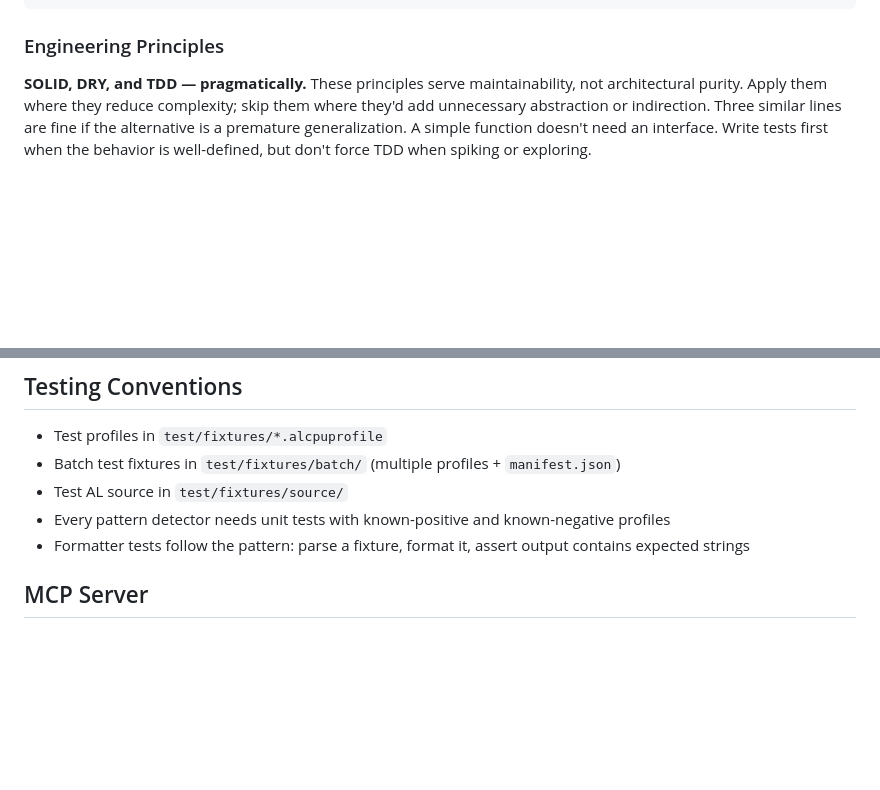
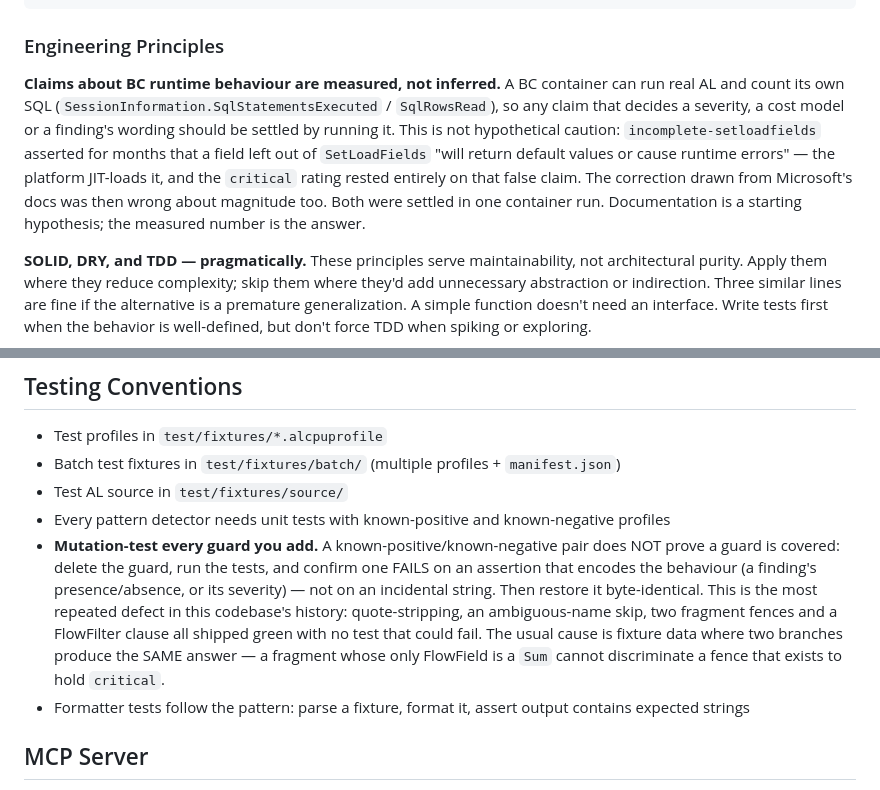
Before and after one commit to SShadowS/al-perf, a Markdown page: CLAUDE.md, 2 parts joined by grey strips. Drawn GitHub-style; blank space fills up the shorter version.

Commit message:
docs(claude-md): record the three lessons that cost real defects
Three additions, each backed by something that actually went wrong this
session rather than by general advice.

**Mutation-test every guard.** The existing convention — "known-positive
and known-negative profiles" — is exactly what was green while guards
went undiscriminated. Quote-stripping, an ambiguous-name skip, two
calcfields fragment fences and a FlowFilter clause all shipped with no
test that could fail if they were deleted. Reviewers caught every one by
deleting the guard and watching the suite stay green. The note also names
the usual cause, which is subtler than forgetting a test: fixture data
where both branches produce the same answer, so a fragment whose only
FlowField is a Sum cannot discriminate a fence that exists to hold
critical.

**BC runtime claims are measured, not inferred.** incomplete-setloadfields
asserted for months that a missing load field "will return default values
or cause runtime errors", and its critical rating rested entirely on that.
The platform JIT-loads the field. The correction drawn from Microsoft's
own docs was then wrong about magnitude. One container run settled both.

**A known gap, left visible rather than silently carried.** Microsoft
documents Timestamp, the audit fields and Blobs as never-excludable from
a load set; `alwaysLoaded` knows only SystemId and the primary key, and
4 findings on each of two corpora name a Blob field. Unfixed, and now
written down so it is not re-derived.

Deliberately NOT added: an observation that three fixes this session were
the same "concept right in one place, weaker copy elsewhere" shape. "DRY
pragmatically" already covers it, and three instances is a pattern I
noticed, not a rule this project needs.

Claude-Session: https://claude.ai/code/session_01YLmrajt7dZLmFW24pSQ2Ue

````diff
--- a/CLAUDE.md
+++ b/CLAUDE.md
@@ -61,6 +61,8 @@ test/       — Test suites + fixtures (bun:test)
 ```
 
 ### Engineering Principles
+
+**Claims about BC runtime behaviour are measured, not inferred.** A BC container can run real AL and count its own SQL (`SessionInformation.SqlStatementsExecuted` / `SqlRowsRead`), so any claim that decides a severity, a cost model or a finding's wording should be settled by running it. This is not hypothetical caution: `incomplete-setloadfields` asserted for months that a field left out of `SetLoadFields` "will return default values or cause runtime errors" — the platform JIT-loads it, and the `critical` rating rested entirely on that false claim. The correction drawn from Microsoft's docs was then wrong about magnitude too. Both were settled in one container run. Documentation is a starting hypothesis; the measured number is the answer.
 
 **SOLID, DRY, and TDD — pragmatically.** These principles serve maintainability, not architectural purity. Apply them where they reduce complexity; skip them where they'd add unnecessary abstraction or indirection. Three similar lines are fine if the alternative is a premature generalization. A simple function doesn't need an interface. Write tests first when the behavior is well-defined, but don't force TDD when spiking or exploring.
 
@@ -166,6 +168,7 @@ Three categories (21 detectors):
 - Batch test fixtures in `test/fixtures/batch/` (multiple profiles + `manifest.json`)
 - Test AL source in `test/fixtures/source/`
 - Every pattern detector needs unit tests with known-positive and known-negative profiles
+- **Mutation-test every guard you add.** A known-positive/known-negative pair does NOT prove a guard is covered: delete the guard, run the tests, and confirm one FAILS on an assertion that encodes the behaviour (a finding's presence/absence, or its severity) — not on an incidental string. Then restore it byte-identical. This is the most repeated defect in this codebase's history: quote-stripping, an ambiguous-name skip, two fragment fences and a FlowFilter clause all shipped green with no test that could fail. The usual cause is fixture data where two branches produce the SAME answer — a fragment whose only FlowField is a `Sum` cannot discriminate a fence that exists to hold `critical`.
 - Formatter tests follow the pattern: parse a fixture, format it, assert output contains expected strings
 
 ## MCP Server
````
Also changed, not shown: other parts of CLAUDE.md (+1 -1 lines).
